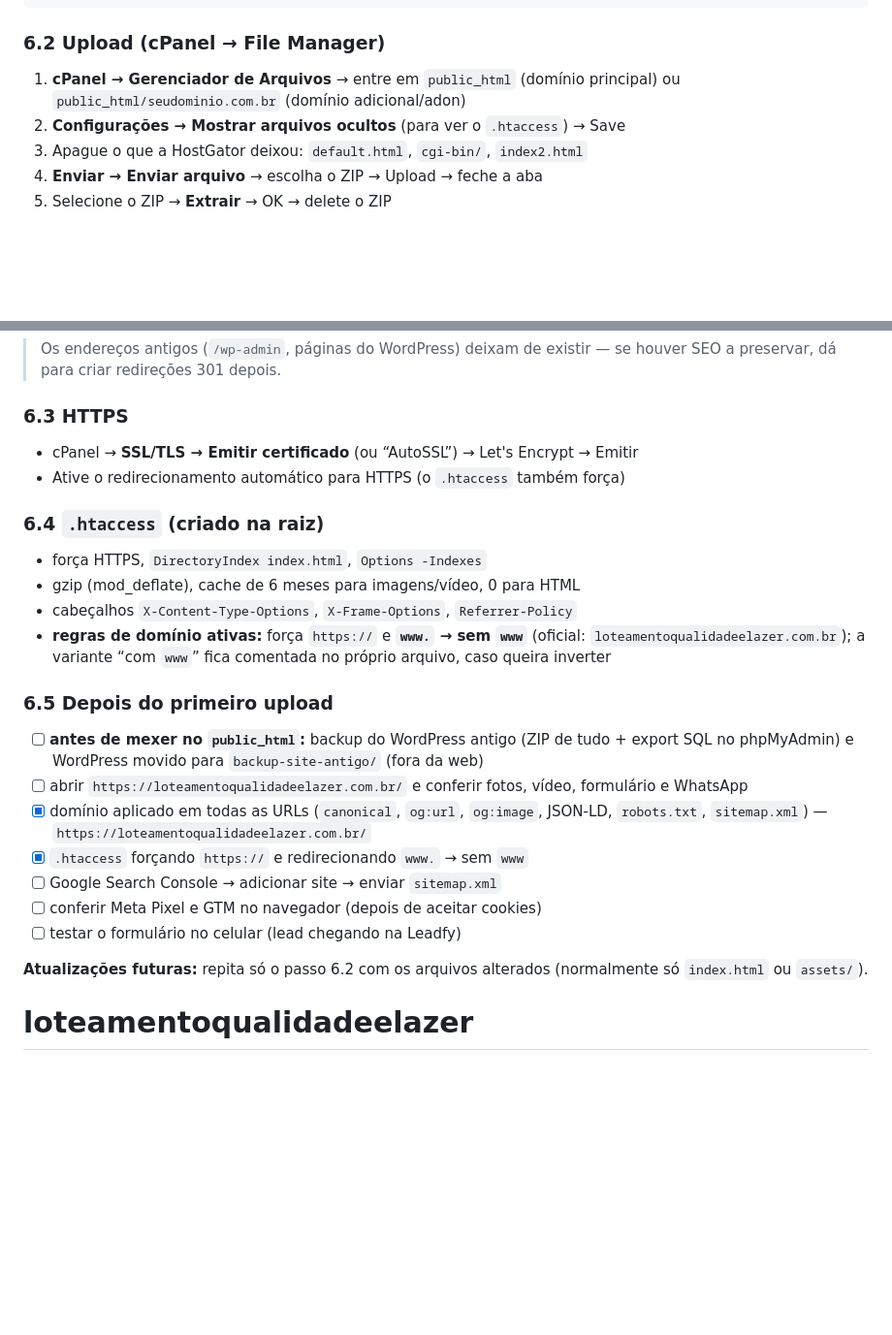
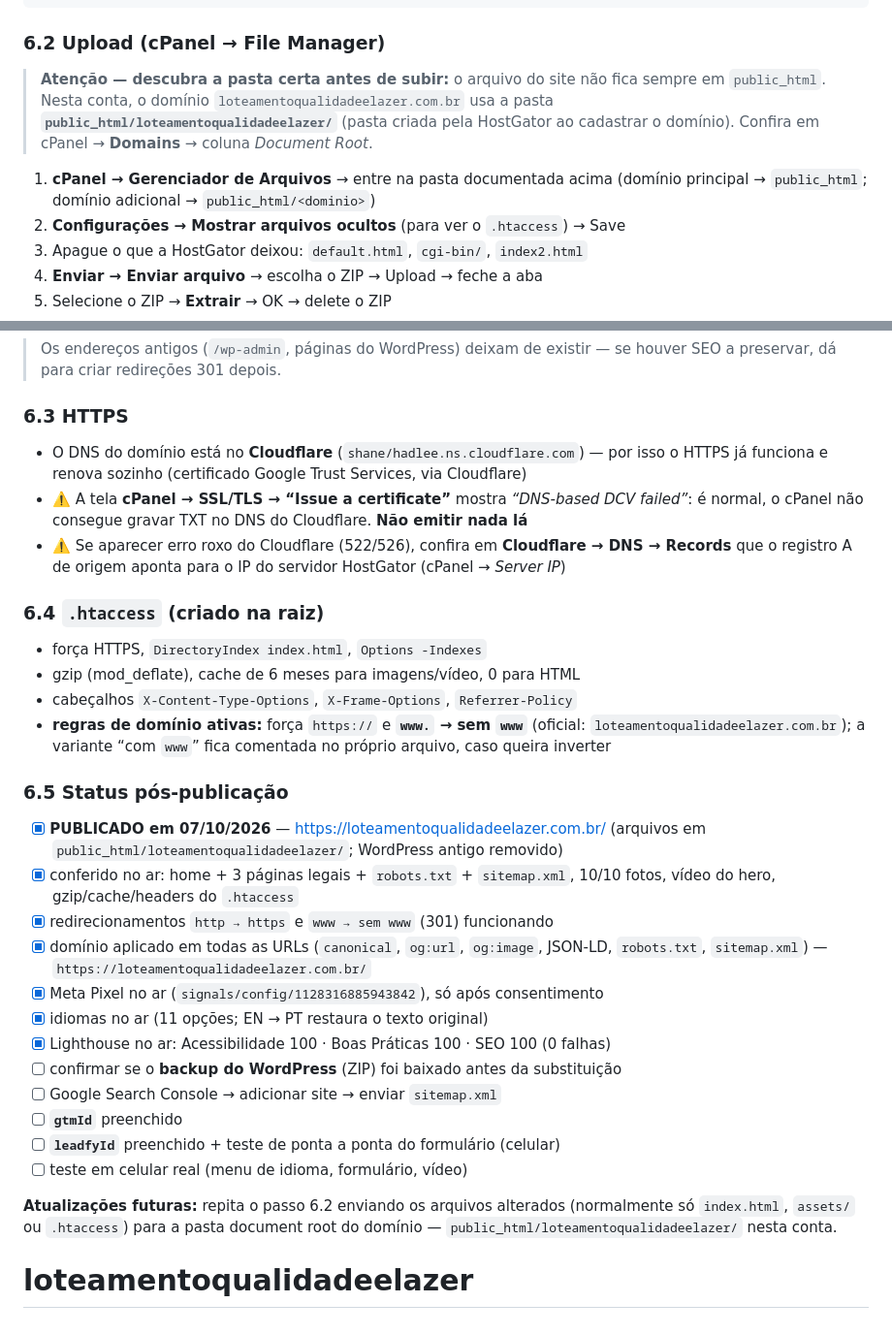
Before and after one commit to otrebormiroma23/loteamentoqualidadeelazer, a Markdown page: README.md, 2 parts joined by grey strips. Shown at 97% size. Rendered like a GitHub page; blank space fills up the shorter version.

Commit message:
README: site publicado em 07/10/2026 - status e notas de operacao
- 6.2 document root correto: public_html/loteamentoqualidadeelazer/

- 6.3 HTTPS vem do Cloudflare (erro DCV do cPanel e esperado)

- 6.5 checklist pos-publicacao com testes feitos no ar

````diff
--- a/README.md
+++ b/README.md
@@ -318,8 +318,13 @@ Compress-Archive -Path $files -DestinationPath $zip -CompressionLevel Optimal
 ```
 
 ### 6.2 Upload (cPanel → File Manager)
-1. **cPanel → Gerenciador de Arquivos** → entre em `public_html` (domínio principal)
-   ou `public_html/seudominio.com.br` (domínio adicional/adon)
+> **Atenção — descubra a pasta certa antes de subir:** o arquivo do site não fica
+> sempre em `public_html`. Nesta conta, o domínio `loteamentoqualidadeelazer.com.br`
+> usa a pasta **`public_html/loteamentoqualidadeelazer/`** (pasta criada pela HostGator
+> ao cadastrar o domínio). Confira em cPanel → **Domains** → coluna *Document Root*.
+
+1. **cPanel → Gerenciador de Arquivos** → entre na pasta documentada acima
+   (domínio principal → `public_html`; domínio adicional → `public_html/<dominio>`)
 2. **Configurações → Mostrar arquivos ocultos** (para ver o `.htaccess`) → Save
 3. Apague o que a HostGator deixou: `default.html`, `cgi-bin/`, `index2.html`
 4. **Enviar → Enviar arquivo** → escolha o ZIP → Upload → feche a aba
@@ -345,8 +350,13 @@ Procedimento seguro (não afeta caixas de e-mail do domínio):
 > se houver SEO a preservar, dá para criar redireções 301 depois.
 
 ### 6.3 HTTPS
-- cPanel → **SSL/TLS → Emitir certificado** (ou “AutoSSL”) → Let's Encrypt → Emitir
-- Ative o redirecionamento automático para HTTPS (o `.htaccess` também força)
+- O DNS do domínio está no **Cloudflare** (`shane/hadlee.ns.cloudflare.com`) — por isso
+  o HTTPS já funciona e renova sozinho (certificado Google Trust Services, via Cloudflare)
+- ⚠️ A tela **cPanel → SSL/TLS → “Issue a certificate”** mostra *“DNS-based DCV failed”*:
+  é normal, o cPanel não consegue gravar TXT no DNS do Cloudflare. **Não emitir nada lá**
+- ⚠️ Se aparecer erro roxo do Cloudflare (522/526), confira em **Cloudflare → DNS →
+  Records** que o registro A de origem aponta para o IP do servidor HostGator
+  (cPanel → *Server IP*)
 
 ### 6.4 `.htaccess` (criado na raiz)
 - força HTTPS, `DirectoryIndex index.html`, `Options -Indexes`
@@ -356,18 +366,25 @@ Procedimento seguro (não afeta caixas de e-mail do domínio):
   (oficial: `loteamentoqualidadeelazer.com.br`); a variante “com `www`” fica
   comentada no próprio arquivo, caso queira inverter
 
-### 6.5 Depois do primeiro upload
-- [ ] **antes de mexer no `public_html`:** backup do WordPress antigo (ZIP de tudo +
-      export SQL no phpMyAdmin) e WordPress movido para `backup-site-antigo/` (fora da web)
-- [ ] abrir `https://loteamentoqualidadeelazer.com.br/` e conferir fotos, vídeo, formulário e WhatsApp
+### 6.5 Status pós-publicação
+- [x] **PUBLICADO em 07/10/2026** — https://loteamentoqualidadeelazer.com.br/
+      (arquivos em `public_html/loteamentoqualidadeelazer/`; WordPress antigo removido)
+- [x] conferido no ar: home + 3 páginas legais + `robots.txt` + `sitemap.xml`,
+      10/10 fotos, vídeo do hero, gzip/cache/headers do `.htaccess`
+- [x] redirecionamentos `http → https` e `www → sem www` (301) funcionando
 - [x] domínio aplicado em todas as URLs (`canonical`, `og:url`, `og:image`, JSON-LD,
       `robots.txt`, `sitemap.xml`) — `https://loteamentoqualidadeelazer.com.br/`
-- [x] `.htaccess` forçando `https://` e redirecionando `www.` → sem `www`
+- [x] Meta Pixel no ar (`signals/config/1128316885943842`), só após consentimento
+- [x] idiomas no ar (11 opções; EN → PT restaura o texto original)
+- [x] Lighthouse no ar: Acessibilidade 100 · Boas Práticas 100 · SEO 100 (0 falhas)
+- [ ] confirmar se o **backup do WordPress** (ZIP) foi baixado antes da substituição
 - [ ] Google Search Console → adicionar site → enviar `sitemap.xml`
-- [ ] conferir Meta Pixel e GTM no navegador (depois de aceitar cookies)
-- [ ] testar o formulário no celular (lead chegando na Leadfy)
+- [ ] **`gtmId`** preenchido
+- [ ] **`leadfyId`** preenchido + teste de ponta a ponta do formulário (celular)
+- [ ] teste em celular real (menu de idioma, formulário, vídeo)
 
-**Atualizações futuras:** repita só o passo 6.2 com os arquivos alterados
-(normalmente só `index.html` ou `assets/`).
+**Atualizações futuras:** repita o passo 6.2 enviando os arquivos alterados
+(normalmente só `index.html`, `assets/` ou `.htaccess`) para a pasta document root
+do domínio — `public_html/loteamentoqualidadeelazer/` nesta conta.
 
 # loteamentoqualidadeelazer
````
